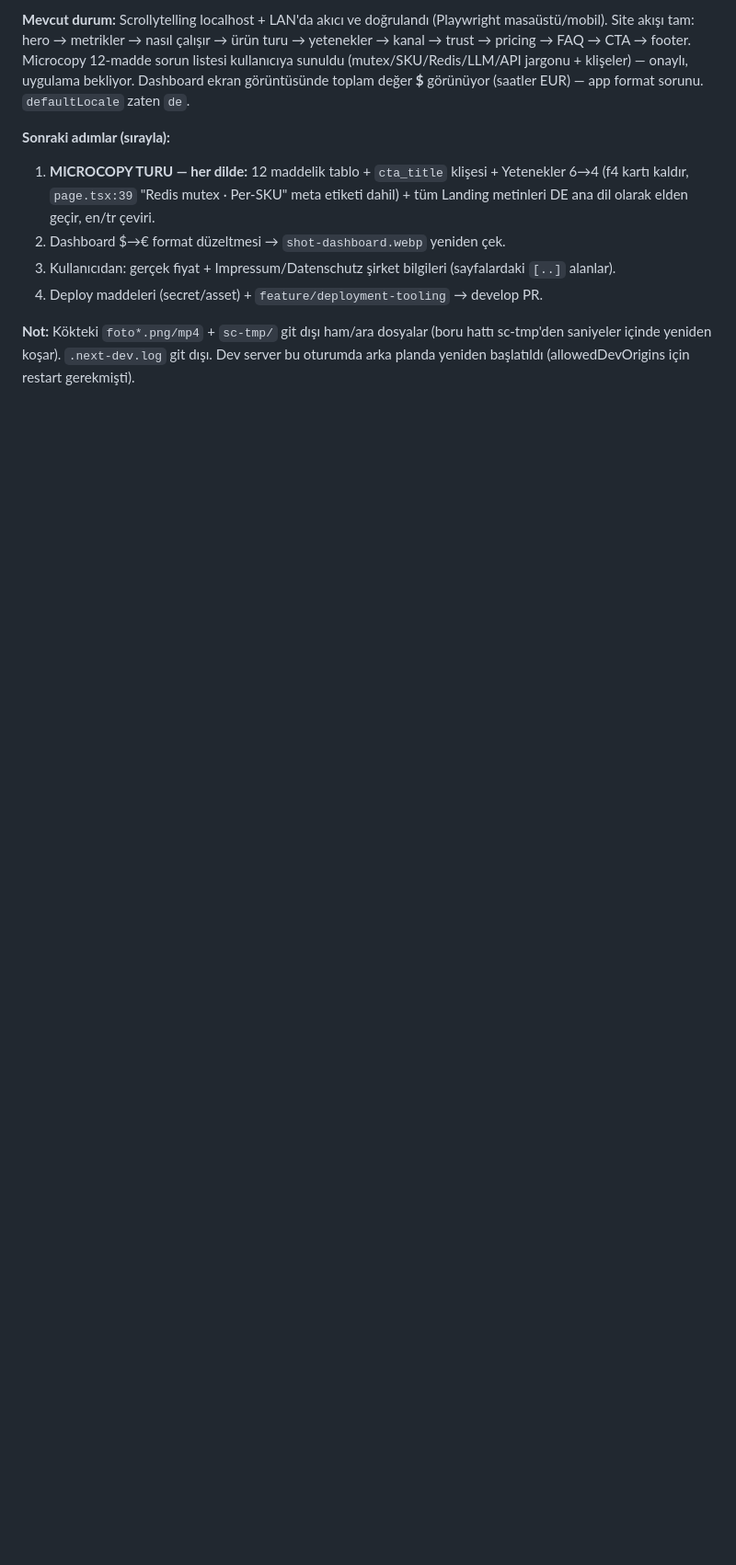
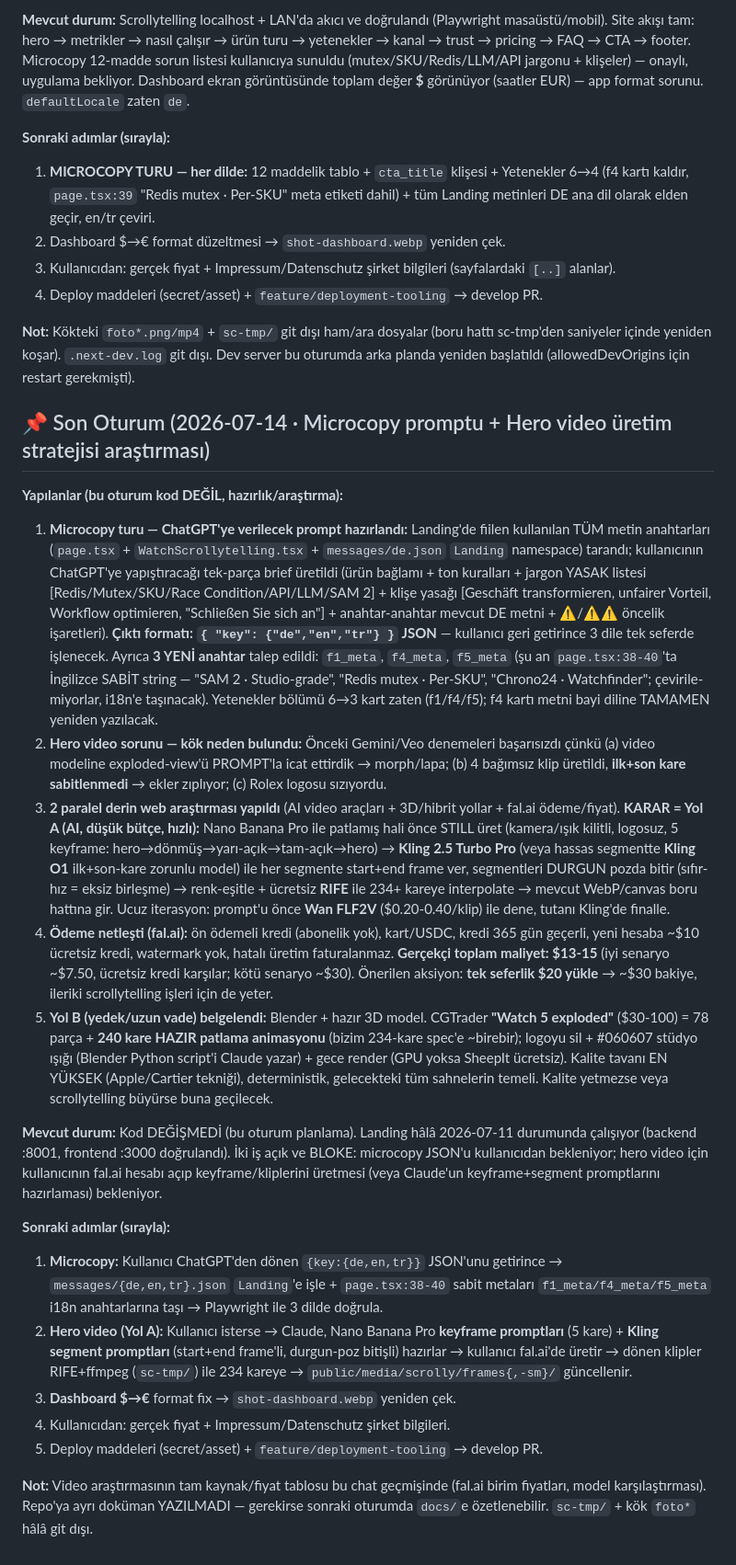
Before and after one commit to mehmetmutllu/watchsync-ai, a Markdown page: activecontext.md, the part around one of its changes. Shown at 92% size. GitHub-like rendering; blank space fills up the shorter version.

Commit message:
docs: oturum kaydı — microcopy promptu hazır + hero video üretim stratejisi
Microcopy turu için ChatGPT brief'i hazırlandı (JSON çıktı bekleniyor).
Exploded-view hero video: kök neden analizi + Yol A (fal.ai + Nano Banana
Pro keyframe + Kling FLF, ~$13-15) / Yol B (Blender) kararı.

Co-Authored-By: Claude Opus 4.7 <noreply@anthropic.com>

```diff
--- a/activecontext.md
+++ b/activecontext.md
@@ -1037,3 +1037,23 @@ Oturum A `feature/security-ui-polish` dalında bitti (K1-K4 aynı dalda → PR #
 4. Deploy maddeleri (secret/asset) + `feature/deployment-tooling` → develop PR.
 
 **Not:** Kökteki `foto*.png/mp4` + `sc-tmp/` git dışı ham/ara dosyalar (boru hattı sc-tmp'den saniyeler içinde yeniden koşar). `.next-dev.log` git dışı. Dev server bu oturumda arka planda yeniden başlatıldı (allowedDevOrigins için restart gerekmişti).
+
+## 📌 Son Oturum (2026-07-14 · Microcopy promptu + Hero video üretim stratejisi araştırması)
+
+**Yapılanlar (bu oturum kod DEĞİL, hazırlık/araştırma):**
+1. **Microcopy turu — ChatGPT'ye verilecek prompt hazırlandı:** Landing'de fiilen kullanılan TÜM metin anahtarları (`page.tsx` + `WatchScrollytelling.tsx` + `messages/de.json` `Landing` namespace) tarandı; kullanıcının ChatGPT'ye yapıştıracağı tek-parça brief üretildi (ürün bağlamı + ton kuralları + jargon YASAK listesi [Redis/Mutex/SKU/Race Condition/API/LLM/SAM 2] + klişe yasağı [Geschäft transformieren, unfairer Vorteil, Workflow optimieren, "Schließen Sie sich an"] + anahtar-anahtar mevcut DE metni + ⚠/⚠⚠ öncelik işaretleri). **Çıktı formatı: `{ "key": {"de","en","tr"} }` JSON** — kullanıcı geri getirince 3 dile tek seferde işlenecek. Ayrıca **3 YENİ anahtar** talep edildi: `f1_meta`, `f4_meta`, `f5_meta` (şu an `page.tsx:38-40`'ta İngilizce SABİT string — "SAM 2 · Studio-grade", "Redis mutex · Per-SKU", "Chrono24 · Watchfinder"; çeviril­e­miyorlar, i18n'e taşınacak). Yetenekler bölümü 6→3 kart zaten (f1/f4/f5); f4 kartı metni bayi diline TAMAMEN yeniden yazılacak.
+2. **Hero video sorunu — kök neden bulundu:** Önceki Gemini/Veo denemeleri başarısızdı çünkü (a) video modeline exploded-view'ü PROMPT'la icat ettirdik → morph/lapa; (b) 4 bağımsız klip üretildi, **ilk+son kare sabitlenmedi** → ekler zıplıyor; (c) Rolex logosu sızıyordu.
+3. **2 paralel derin web araştırması yapıldı** (AI video araçları + 3D/hibrit yollar + fal.ai ödeme/fiyat). **KARAR = Yol A (AI, düşük bütçe, hızlı):** Nano Banana Pro ile patlamış hali önce STILL üret (kamera/ışık kilitli, logosuz, 5 keyframe: hero→dönmüş→yarı-açık→tam-açık→hero) → **Kling 2.5 Turbo Pro** (veya hassas segmentte **Kling O1** ilk+son-kare zorunlu model) ile her segmente start+end frame ver, segmentleri DURGUN pozda bitir (sıfır-hız = eksiz birleşme) → renk-eşitle + ücretsiz **RIFE** ile 234+ kareye interpolate → mevcut WebP/canvas boru hattına gir. Ucuz iterasyon: prompt'u önce **Wan FLF2V** ($0.20-0.40/klip) ile dene, tutanı Kling'de finalle.
+4. **Ödeme netleşti (fal.ai):** ön ödemeli kredi (abonelik yok), kart/USDC, kredi 365 gün geçerli, yeni hesaba ~$10 ücretsiz kredi, watermark yok, hatalı üretim faturalanmaz. **Gerçekçi toplam maliyet: $13-15** (iyi senaryo ~$7.50, ücretsiz kredi karşılar; kötü senaryo ~$30). Önerilen aksiyon: **tek seferlik $20 yükle** → ~$30 bakiye, ileriki scrollytelling işleri için de yeter.
+5. **Yol B (yedek/uzun vade) belgelendi:** Blender + hazır 3D model. CGTrader **"Watch 5 exploded"** ($30-100) = 78 parça + **240 kare HAZIR patlama animasyonu** (bizim 234-kare spec'e ~birebir); logoyu sil + #060607 stüdyo ışığı (Blender Python script'i Claude yazar) + gece render (GPU yoksa SheepIt ücretsiz). Kalite tavanı EN YÜKSEK (Apple/Cartier tekniği), deterministik, gelecekteki tüm sahnelerin temeli. Kalite yetmezse veya scrollytelling büyürse buna geçilecek.
+
+**Mevcut durum:** Kod DEĞİŞMEDİ (bu oturum planlama). Landing hâlâ 2026-07-11 durumunda çalışıyor (backend :8001, frontend :3000 doğrulandı). İki iş açık ve BLOKE: microcopy JSON'u kullanıcıdan bekleniyor; hero video için kullanıcının fal.ai hesabı açıp keyframe/kliplerini üretmesi (veya Claude'un keyframe+segment promptlarını hazırlaması) bekleniyor.
+
+**Sonraki adımlar (sırayla):**
+1. **Microcopy:** Kullanıcı ChatGPT'den dönen `{key:{de,en,tr}}` JSON'unu getirince → `messages/{de,en,tr}.json` `Landing`'e işle + `page.tsx:38-40` sabit metaları `f1_meta/f4_meta/f5_meta` i18n anahtarlarına taşı → Playwright ile 3 dilde doğrula.
+2. **Hero video (Yol A):** Kullanıcı isterse → Claude, Nano Banana Pro **keyframe promptları** (5 kare) + **Kling segment promptları** (start+end frame'li, durgun-poz bitişli) hazırlar → kullanıcı fal.ai'de üretir → dönen klipler RIFE+ffmpeg (`sc-tmp/`) ile 234 kareye → `public/media/scrolly/frames{,-sm}/` güncellenir.
+3. **Dashboard $→€** format fix → `shot-dashboard.webp` yeniden çek.
+4. Kullanıcıdan: gerçek fiyat + Impressum/Datenschutz şirket bilgileri.
+5. Deploy maddeleri (secret/asset) + `feature/deployment-tooling` → develop PR.
+
+**Not:** Video araştırmasının tam kaynak/fiyat tablosu bu chat geçmişinde (fal.ai birim fiyatları, model karşılaştırması). Repo'ya ayrı doküman YAZILMADI — gerekirse sonraki oturumda `docs/`e özetlenebilir. `sc-tmp/` + kök `foto*` hâlâ git dışı.
```
Also changed, not shown: other parts of activecontext.md (+2 -2 lines), progress.md (+2 -1 lines).
